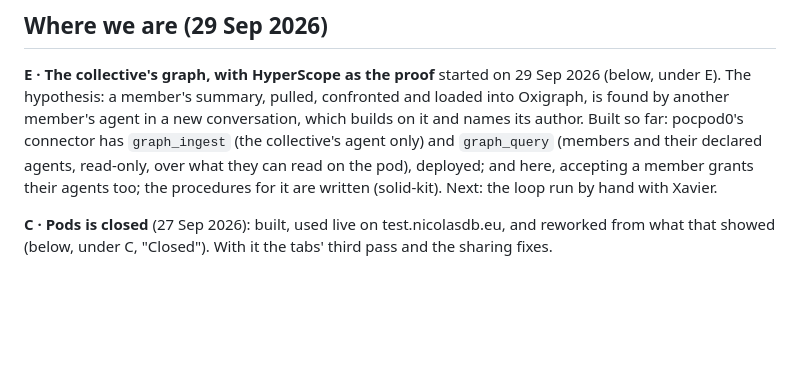
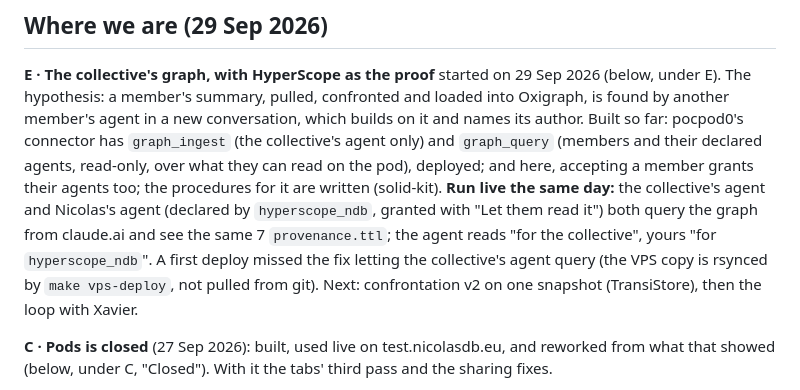
Before and after one commit to nicolasdb/solid-backoffice, a Markdown page: docs/slices.md, the part around the change. Drawn GitHub-style; blank space fills up the shorter version.

Commit message:
Slices: E's graph read live by both agents
Co-Authored-By: Claude Opus 5.5 <noreply@anthropic.com>

```diff
--- a/docs/slices.md
+++ b/docs/slices.md
@@ -13,8 +13,14 @@ a new conversation, which builds on it and names its author. Built so far:
 pocpod0's connector has `graph_ingest` (the collective's agent only) and
 `graph_query` (members and their declared agents, read-only, over what they
 can read on the pod), deployed; and here, accepting a member grants their
-agents too; the procedures for it are written (solid-kit). Next: the loop
-run by hand with Xavier.
+agents too; the procedures for it are written (solid-kit). **Run live the
+same day:** the collective's agent and Nicolas's agent (declared by
+`hyperscope_ndb`, granted with "Let them read it") both query the graph
+from claude.ai and see the same 7 `provenance.ttl`; the agent reads "for
+the collective", yours "for `hyperscope_ndb`". A first deploy missed the
+fix letting the collective's agent query (the VPS copy is rsynced by
+`make vps-deploy`, not pulled from git). Next: confrontation v2 on one
+snapshot (TransiStore), then the loop with Xavier.
 
 **C · Pods is closed** (27 Sep 2026): built, used live on
 test.nicolasdb.eu, and reworked from what that showed (below, under C,
```
